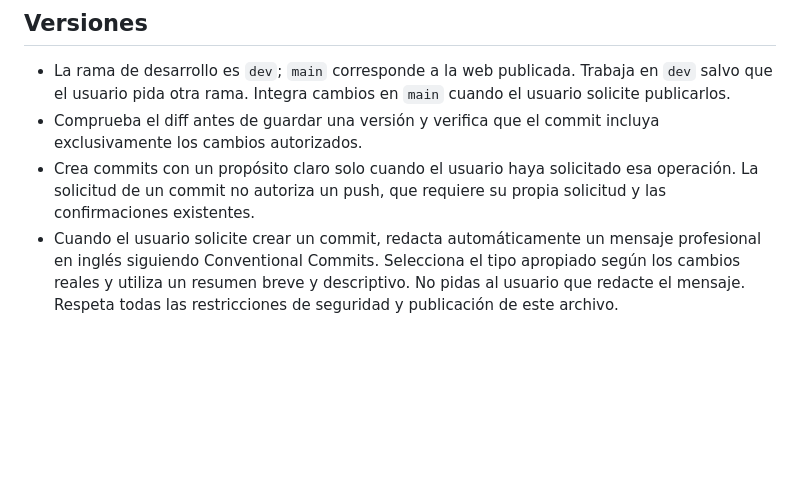
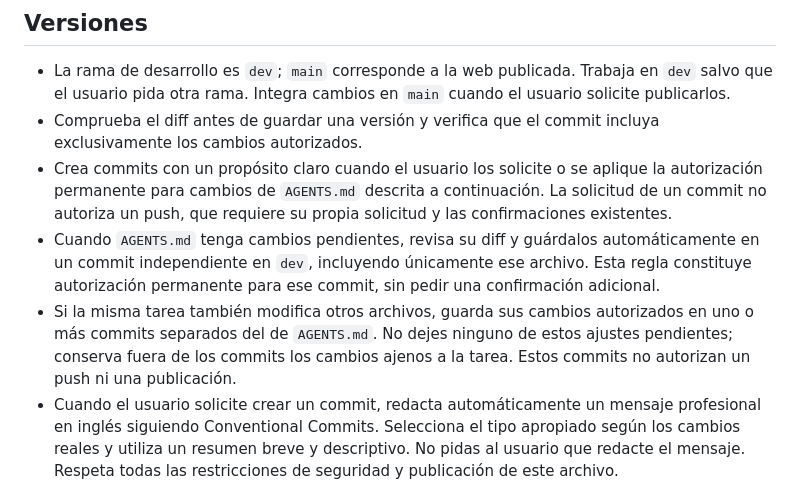
Before and after one commit to madebyedu/madebyedu.github.io, a Markdown page: AGENTS.md, the part around the change. GitHub-like rendering; blank space fills up the shorter version.

Commit message:
docs: require separate commits for agent instructions

```diff
--- a/AGENTS.md
+++ b/AGENTS.md
@@ -56,7 +56,9 @@
 
 - La rama de desarrollo es `dev`; `main` corresponde a la web publicada. Trabaja en `dev` salvo que el usuario pida otra rama. Integra cambios en `main` cuando el usuario solicite publicarlos.
 - Comprueba el diff antes de guardar una versión y verifica que el commit incluya exclusivamente los cambios autorizados.
-- Crea commits con un propósito claro solo cuando el usuario haya solicitado esa operación. La solicitud de un commit no autoriza un push, que requiere su propia solicitud y las confirmaciones existentes.
+- Crea commits con un propósito claro cuando el usuario los solicite o se aplique la autorización permanente para cambios de `AGENTS.md` descrita a continuación. La solicitud de un commit no autoriza un push, que requiere su propia solicitud y las confirmaciones existentes.
+- Cuando `AGENTS.md` tenga cambios pendientes, revisa su diff y guárdalos automáticamente en un commit independiente en `dev`, incluyendo únicamente ese archivo. Esta regla constituye autorización permanente para ese commit, sin pedir una confirmación adicional.
+- Si la misma tarea también modifica otros archivos, guarda sus cambios autorizados en uno o más commits separados del de `AGENTS.md`. No dejes ninguno de estos ajustes pendientes; conserva fuera de los commits los cambios ajenos a la tarea. Estos commits no autorizan un push ni una publicación.
 - Cuando el usuario solicite crear un commit, redacta automáticamente un mensaje profesional en inglés siguiendo Conventional Commits. Selecciona el tipo apropiado según los cambios reales y utiliza un resumen breve y descriptivo. No pidas al usuario que redacte el mensaje. Respeta todas las restricciones de seguridad y publicación de este archivo.
 - Realiza push, pull con integración, merge o publicación cuando formen parte de la petición. No los ejecutes únicamente por haber terminado una edición local.
 - Antes de realizar un push, un merge hacia `main`, una publicación, un borrado de ramas o cualquier operación potencialmente destructiva, solicita la confirmación explícita del usuario para esa operación.
```
